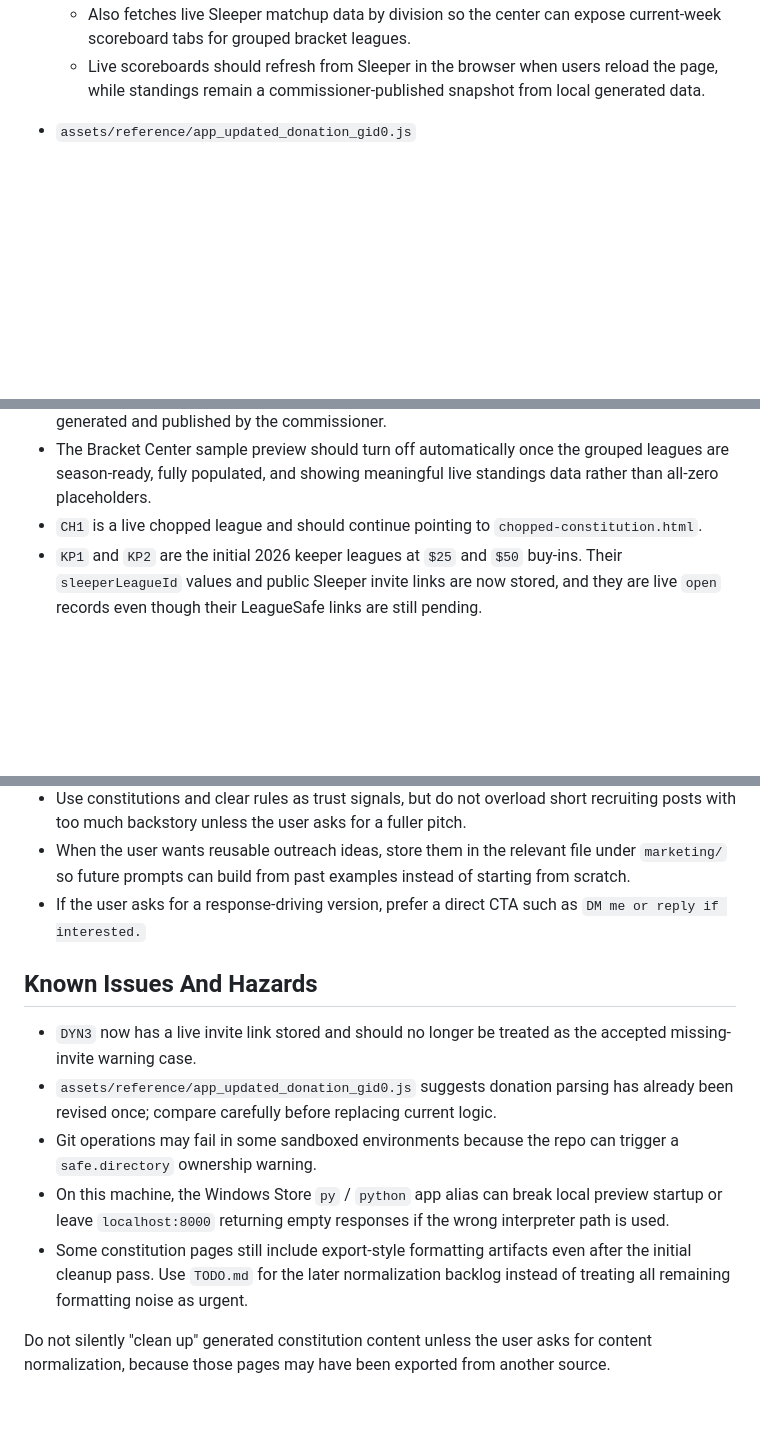
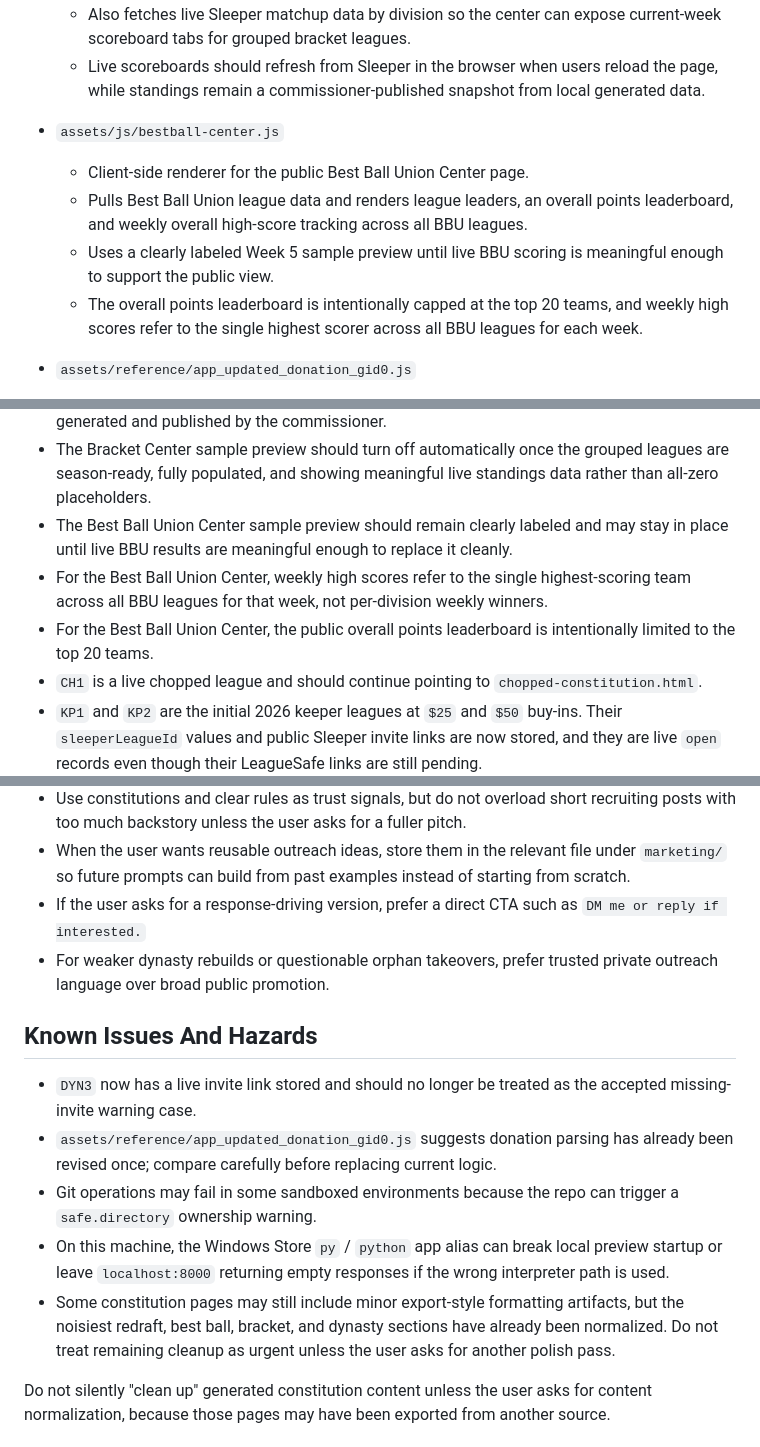
Before and after one commit to paulmwalker24-blip/vbp-fantasy-network, a Markdown page: AGENTS.md, 3 parts joined by grey strips. GitHub-like rendering; blank space fills up the shorter version.

Commit message:
Refresh agent guidance for current site state

```diff
--- a/AGENTS.md
+++ b/AGENTS.md
@@ -141,6 +143,12 @@ The site is effectively data-driven through local league JSON, local donation JS
   - Falls back to a clearly labeled sample 60-team preview when the live grouped bracket data is still pre-draft, incomplete, or not yet showing meaningful standings.
   - Also fetches live Sleeper matchup data by division so the center can expose current-week scoreboard tabs for grouped bracket leagues.
   - Live scoreboards should refresh from Sleeper in the browser when users reload the page, while standings remain a commissioner-published snapshot from local generated data.
+
+- `assets/js/bestball-center.js`
+  - Client-side renderer for the public Best Ball Union Center page.
+  - Pulls Best Ball Union league data and renders league leaders, an overall points leaderboard, and weekly overall high-score tracking across all BBU leagues.
+  - Uses a clearly labeled Week 5 sample preview until live BBU scoring is meaningful enough to support the public view.
+  - The overall points leaderboard is intentionally capped at the top 20 teams, and weekly high scores refer to the single highest scorer across all BBU leagues for each week.
 
 - `assets/reference/app_updated_donation_gid0.js`
   - Appears to be an alternate or newer donation parsing variant.
@@ -218,6 +226,9 @@ Current league notes:
 - Public format-center pages may use a clearly labeled sample preview until the live data is full enough to support a strong public-facing view.
 - For League Centers, live current-week scoreboards may fetch directly from Sleeper in the browser, but official standings, cut lines, and custom playoff logic should remain manually generated and published by the commissioner.
 - The Bracket Center sample preview should turn off automatically once the grouped leagues are season-ready, fully populated, and showing meaningful live standings data rather than all-zero placeholders.
+- The Best Ball Union Center sample preview should remain clearly labeled and may stay in place until live BBU results are meaningful enough to replace it cleanly.
+- For the Best Ball Union Center, weekly high scores refer to the single highest-scoring team across all BBU leagues for that week, not per-division weekly winners.
+- For the Best Ball Union Center, the public overall points leaderboard is intentionally limited to the top 20 teams.
 - `CH1` is a live chopped league and should continue pointing to `chopped-constitution.html`.
 - `KP1` and `KP2` are the initial 2026 keeper leagues at `$25` and `$50` buy-ins. Their `sleeperLeagueId` values and public Sleeper invite links are now stored, and they are live `open` records even though their LeagueSafe links are still pending.
 - In keeper leagues, only trades reset keeper years. Drops, waivers, and free-agent re-adds do not reset keeper years, regardless of which manager acquires the player.
@@ -310,6 +321,7 @@ If donation rendering breaks:
 - Use constitutions and clear rules as trust signals, but do not overload short recruiting posts with too much backstory unless the user asks for a fuller pitch.
 - When the user wants reusable outreach ideas, store them in the relevant file under `marketing/` so future prompts can build from past examples instead of starting from scratch.
 - If the user asks for a response-driving version, prefer a direct CTA such as `DM me or reply if interested.`
+- For weaker dynasty rebuilds or questionable orphan takeovers, prefer trusted private outreach language over broad public promotion.
 
 ## Known Issues And Hazards
 
@@ -317,7 +329,7 @@ If donation rendering breaks:
 - `assets/reference/app_updated_donation_gid0.js` suggests donation parsing has already been revised once; compare carefully before replacing current logic.
 - Git operations may fail in some sandboxed environments because the repo can trigger a `safe.directory` ownership warning.
 - On this machine, the Windows Store `py` / `python` app alias can break local preview startup or leave `localhost:8000` returning empty responses if the wrong interpreter path is used.
-- Some constitution pages still include export-style formatting artifacts even after the initial cleanup pass. Use `TODO.md` for the later normalization backlog instead of treating all remaining formatting noise as urgent.
+- Some constitution pages may still include minor export-style formatting artifacts, but the noisiest redraft, best ball, bracket, and dynasty sections have already been normalized. Do not treat remaining cleanup as urgent unless the user asks for another polish pass.
 
 Do not silently "clean up" generated constitution content unless the user asks for content normalization, because those pages may have been exported from another source.
 
```
Also changed, not shown: other parts of AGENTS.md (+2 -0 lines).
